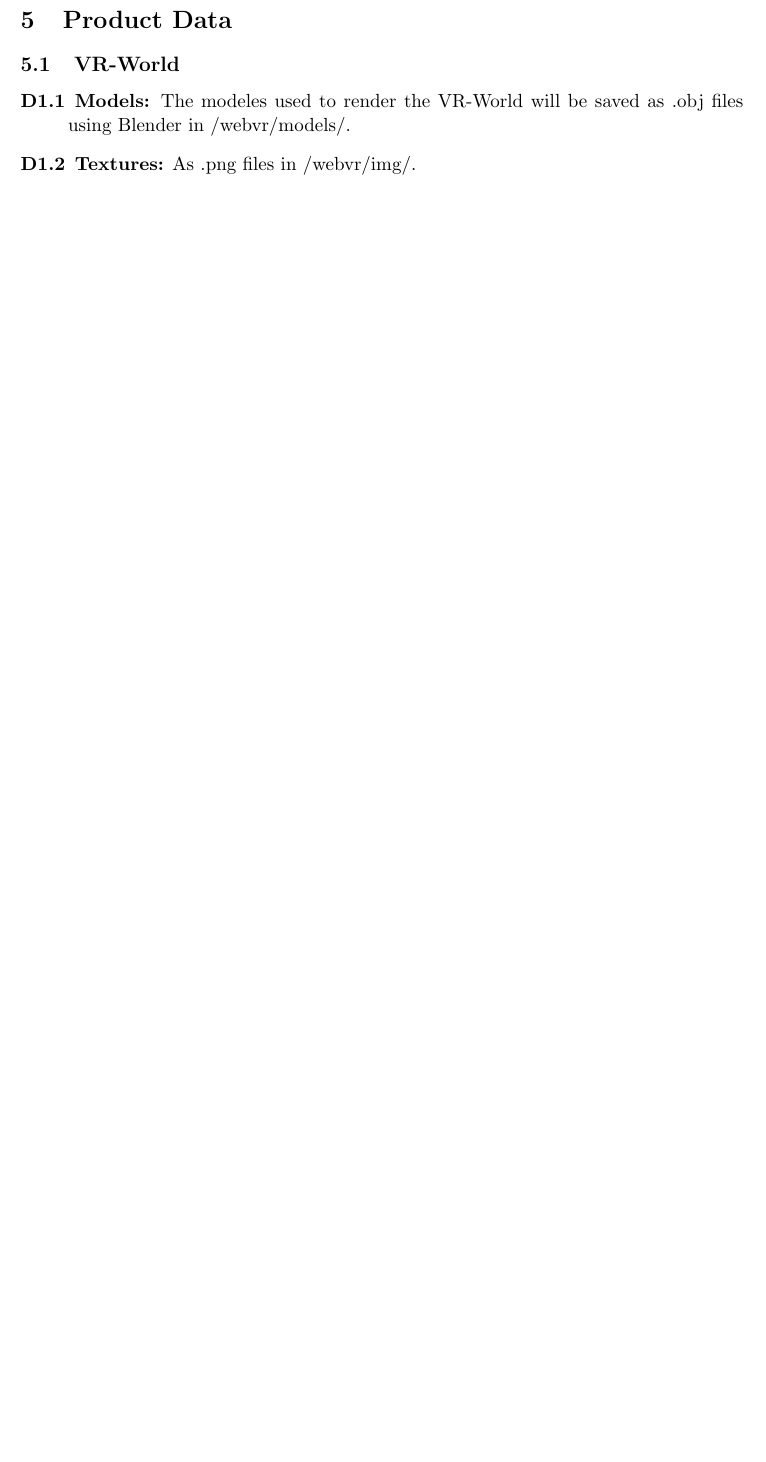
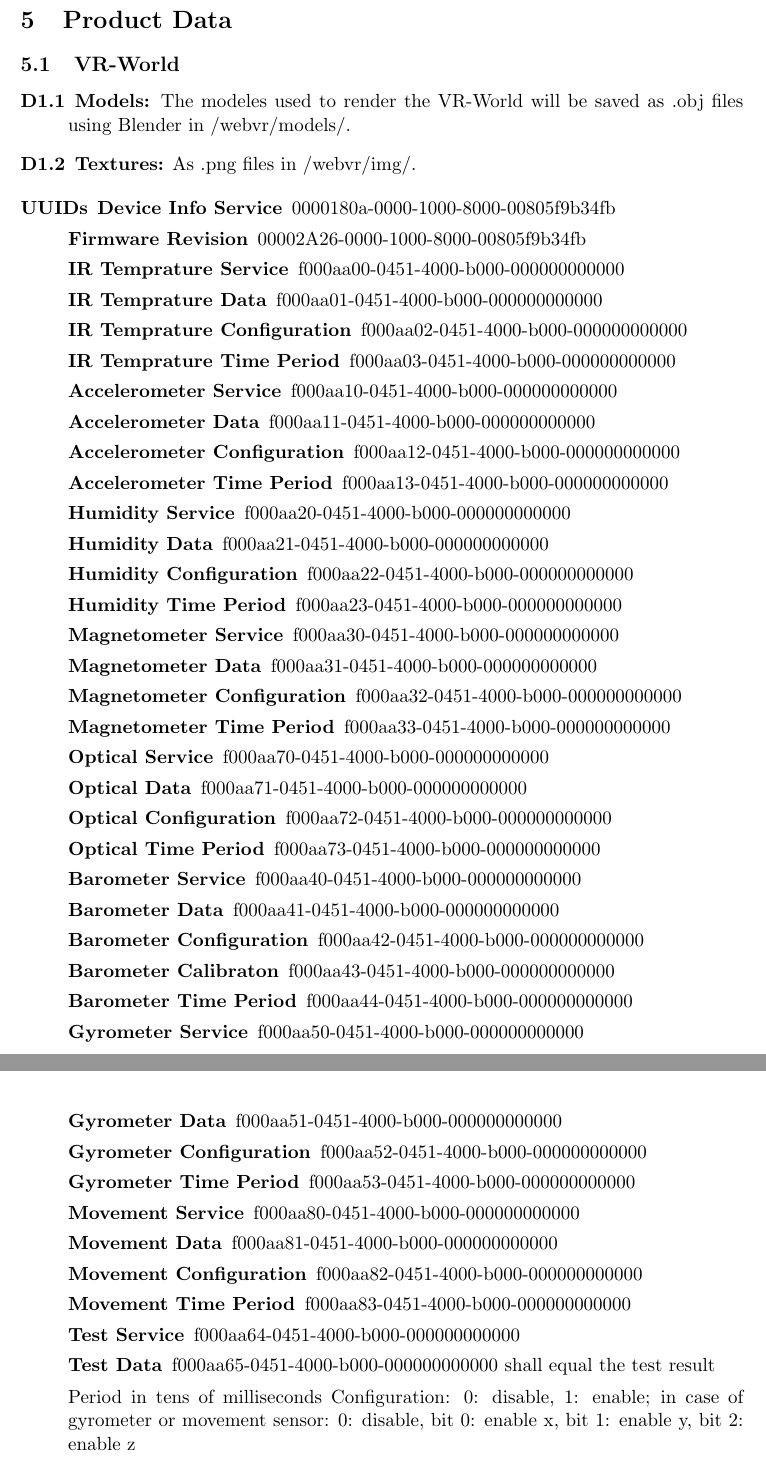
Before and after one commit to cubuc/SW-Projekt-5.1, a LaTeX document (doc/pflichtenheft/Pflichtenheft.tex, which reads doc/pflichtenheft/PH05-data.tex): part of page 8 of 14 before the commit and two parts of pages 9 and 10 of 16 after it, the two joined at a grey line, cut so that both start at the same text, the shorter picture padded with empty space. Compiled offline with pdfLaTeX.

Commit message:
added node.js support and GATT UUIDs

```diff
--- a/doc/pflichtenheft/PH05-data.tex
+++ b/doc/pflichtenheft/PH05-data.tex
@@ -6,20 +6,57 @@
   \item[D1.1] \textbf{Models:} The modeles used to render the VR-World will be saved as .obj files using Blender in /webvr/models/.
   \item[D1.2] \textbf{Textures:} As .png files in /webvr/img/.
 \end{description}
-%TODO: MockUp/Interface einer Projekt 4 Gruppe \\
-%TODO: Was muss für 3D Modell gespeichert werden? Wie sehen die Datenstrukturen aus? \\
 
-%Jeder Punkt \textbf{/D???/} stellt im Prinzip einen Datensatz dar.
+\begin{description}
+ \item[UUIDs]
+   \begin{description}
+     \item[Device Info Service] 0000180a-0000-1000-8000-00805f9b34fb
+     \item[Firmware Revision]  00002A26-0000-1000-8000-00805f9b34fb
 
-%\begin{description}
-%  \item[/D010/]
-%    \textit{Benutzerdaten:} Alle Informationen zu einem Benutzer:
-%    \begin{itemize}
-%      \item \textbf{BenutzerID} \textit{(eindeutig)}
-%      \item Kennung
-%        \begin{itemize}
-%          \item \textbf{Benutzername} \textit{(eindeutig)}
-%          \item \textbf{Passwort} \textit{(verschlüsselt)}
-%        \end{itemize}
-%    \end{itemize}
-%\end{description}
+     \item[IR Temprature Service] f000aa00-0451-4000-b000-000000000000
+     \item[IR Temprature Data] f000aa01-0451-4000-b000-000000000000
+     \item[IR Temprature Configuration] f000aa02-0451-4000-b000-000000000000
+     \item[IR Temprature Time Period] f000aa03-0451-4000-b000-000000000000
+
+     \item[Accelerometer Service] f000aa10-0451-4000-b000-000000000000
+     \item[Accelerometer Data] f000aa11-0451-4000-b000-000000000000
+     \item[Accelerometer Configuration] f000aa12-0451-4000-b000-000000000000
+     \item[Accelerometer Time Period] f000aa13-0451-4000-b000-000000000000
+
+     \item[Humidity  Service] f000aa20-0451-4000-b000-000000000000
+     \item[Humidity Data] f000aa21-0451-4000-b000-000000000000
+     \item[Humidity Configuration] f000aa22-0451-4000-b000-000000000000
+     \item[Humidity Time Period] f000aa23-0451-4000-b000-000000000000
+
+     \item[Magnetometer Service] f000aa30-0451-4000-b000-000000000000
+     \item[Magnetometer Data] f000aa31-0451-4000-b000-000000000000
+     \item[Magnetometer Configuration] f000aa32-0451-4000-b000-000000000000
+     \item[Magnetometer Time Period] f000aa33-0451-4000-b000-000000000000
+
+     \item[Optical  Service] f000aa70-0451-4000-b000-000000000000
+     \item[Optical Data] f000aa71-0451-4000-b000-000000000000
+     \item[Optical  Configuration] f000aa72-0451-4000-b000-000000000000
+     \item[Optical  Time Period] f000aa73-0451-4000-b000-000000000000
+
+     \item[Barometer Service] f000aa40-0451-4000-b000-000000000000
+     \item[Barometer Data] f000aa41-0451-4000-b000-000000000000
+     \item[Barometer Configuration] f000aa42-0451-4000-b000-000000000000
+     \item[Barometer Calibraton] f000aa43-0451-4000-b000-000000000000
+     \item[Barometer Time Period] f000aa44-0451-4000-b000-000000000000
+
+     \item[Gyrometer Service] f000aa50-0451-4000-b000-000000000000
+     \item[Gyrometer Data] f000aa51-0451-4000-b000-000000000000
+     \item[Gyrometer Configuration] f000aa52-0451-4000-b000-000000000000
+     \item[Gyrometer Time Period] f000aa53-0451-4000-b000-000000000000
+
+     \item[Movement Service] f000aa80-0451-4000-b000-000000000000
+     \item[Movement Data] f000aa81-0451-4000-b000-000000000000
+     \item[Movement Configuration] f000aa82-0451-4000-b000-000000000000
+     \item[Movement Time Period] f000aa83-0451-4000-b000-000000000000
+
+     \item[Test Service] f000aa64-0451-4000-b000-000000000000
+     \item[Test Data] f000aa65-0451-4000-b000-000000000000 shall equal the test result
+   \end{description}
+   Period in tens of milliseconds
+   Configuration: 0: disable, 1: enable; in case of gyrometer or movement sensor: 0: disable, bit 0: enable x, bit 1: enable y, bit 2: enable z
+\end{description}
```
Also changed, not shown: doc/pflichtenheft/PH04-proparchi.tex (+5 -2 lines), doc/pflichtenheft/Pflichtenheft.pdf.
